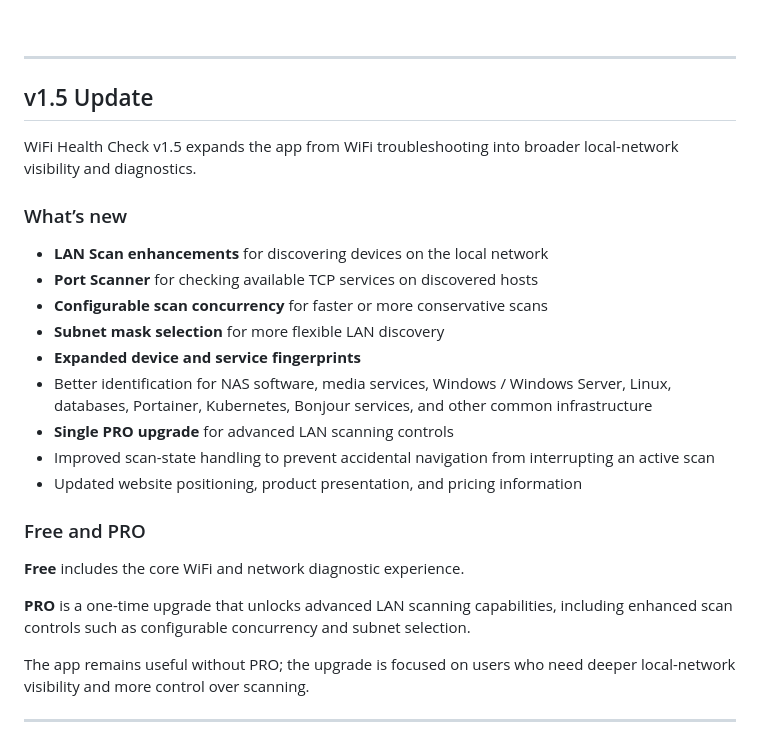
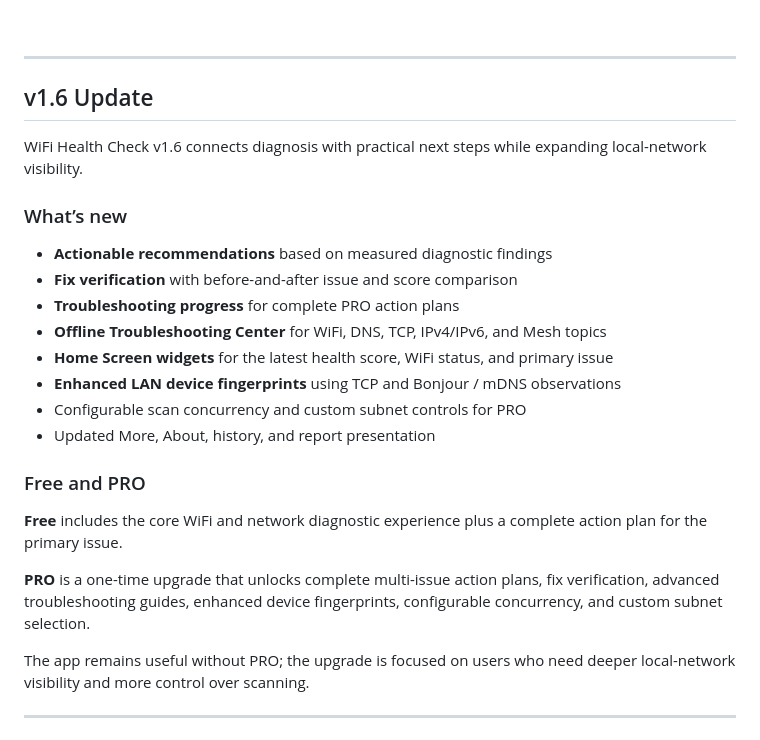
Before and after one commit to cisco-262/WiFiHealthCheck, a Markdown page: docs/README.md, the part around one of its changes. Rendered like a GitHub page.

```diff
--- a/docs/README.md
+++ b/docs/README.md
@@ -23,27 +23,26 @@ WiFi Health Check 是一款面向 iPhone 与 iPad 的隐私优先型本地 WiFi
 
 ---
 
-## v1.5 Update
+## v1.6 Update
 
-WiFi Health Check v1.5 expands the app from WiFi troubleshooting into broader local-network visibility and diagnostics.
+WiFi Health Check v1.6 connects diagnosis with practical next steps while expanding local-network visibility.
 
 ### What’s new
 
-- **LAN Scan enhancements** for discovering devices on the local network
-- **Port Scanner** for checking available TCP services on discovered hosts
-- **Configurable scan concurrency** for faster or more conservative scans
-- **Subnet mask selection** for more flexible LAN discovery
-- **Expanded device and service fingerprints**
-- Better identification for NAS software, media services, Windows / Windows Server, Linux, databases, Portainer, Kubernetes, Bonjour services, and other common infrastructure
-- **Single PRO upgrade** for advanced LAN scanning controls
-- Improved scan-state handling to prevent accidental navigation from interrupting an active scan
-- Updated website positioning, product presentation, and pricing information
+- **Actionable recommendations** based on measured diagnostic findings
+- **Fix verification** with before-and-after issue and score comparison
+- **Troubleshooting progress** for complete PRO action plans
+- **Offline Troubleshooting Center** for WiFi, DNS, TCP, IPv4/IPv6, and Mesh topics
+- **Home Screen widgets** for the latest health score, WiFi status, and primary issue
+- **Enhanced LAN device fingerprints** using TCP and Bonjour / mDNS observations
+- Configurable scan concurrency and custom subnet controls for PRO
+- Updated More, About, history, and report presentation
 
 ### Free and PRO
 
-**Free** includes the core WiFi and network diagnostic experience.
+**Free** includes the core WiFi and network diagnostic experience plus a complete action plan for the primary issue.
 
-**PRO** is a one-time upgrade that unlocks advanced LAN scanning capabilities, including enhanced scan controls such as configurable concurrency and subnet selection.
+**PRO** is a one-time upgrade that unlocks complete multi-issue action plans, fix verification, advanced troubleshooting guides, enhanced device fingerprints, configurable concurrency, and custom subnet selection.
 
 The app remains useful without PRO; the upgrade is focused on users who need deeper local-network visibility and more control over scanning.
 
```
Also changed, not shown: other parts of docs/README.md (+1 -2 lines).
